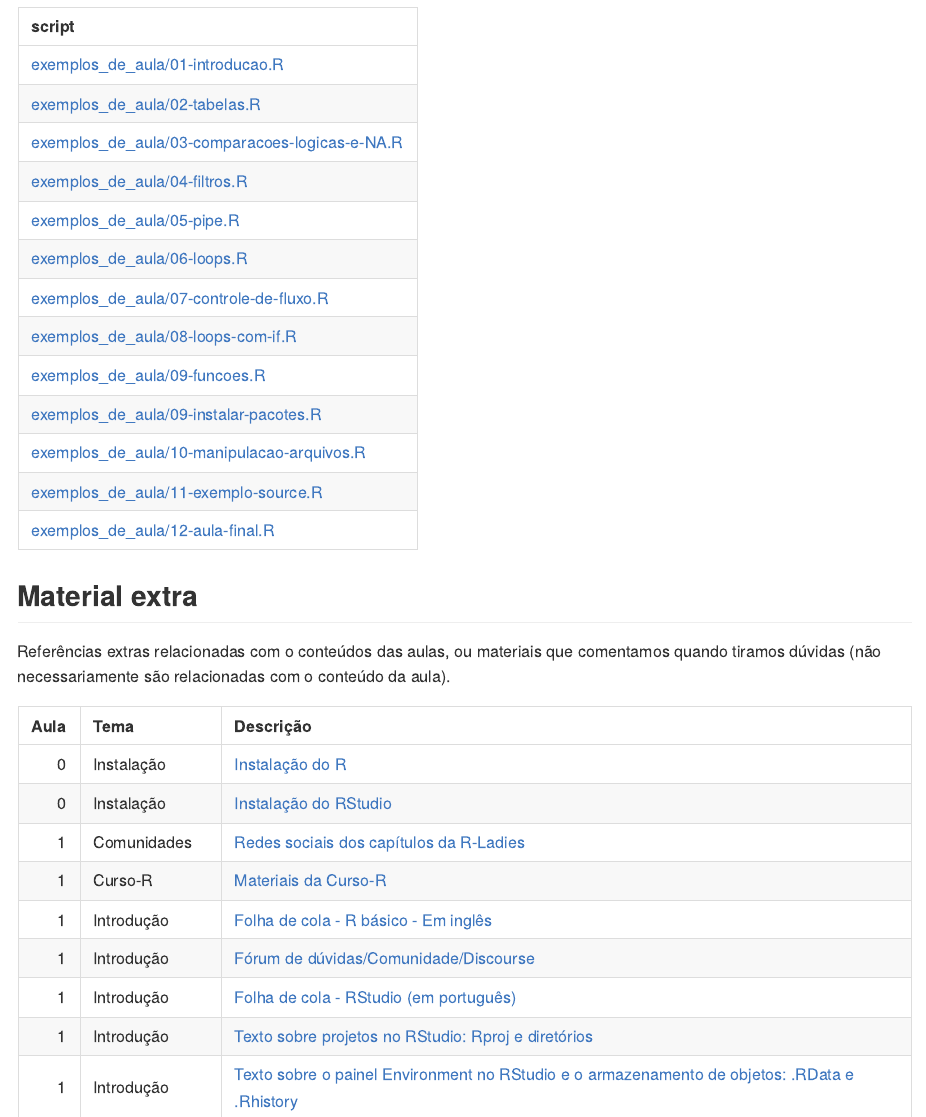
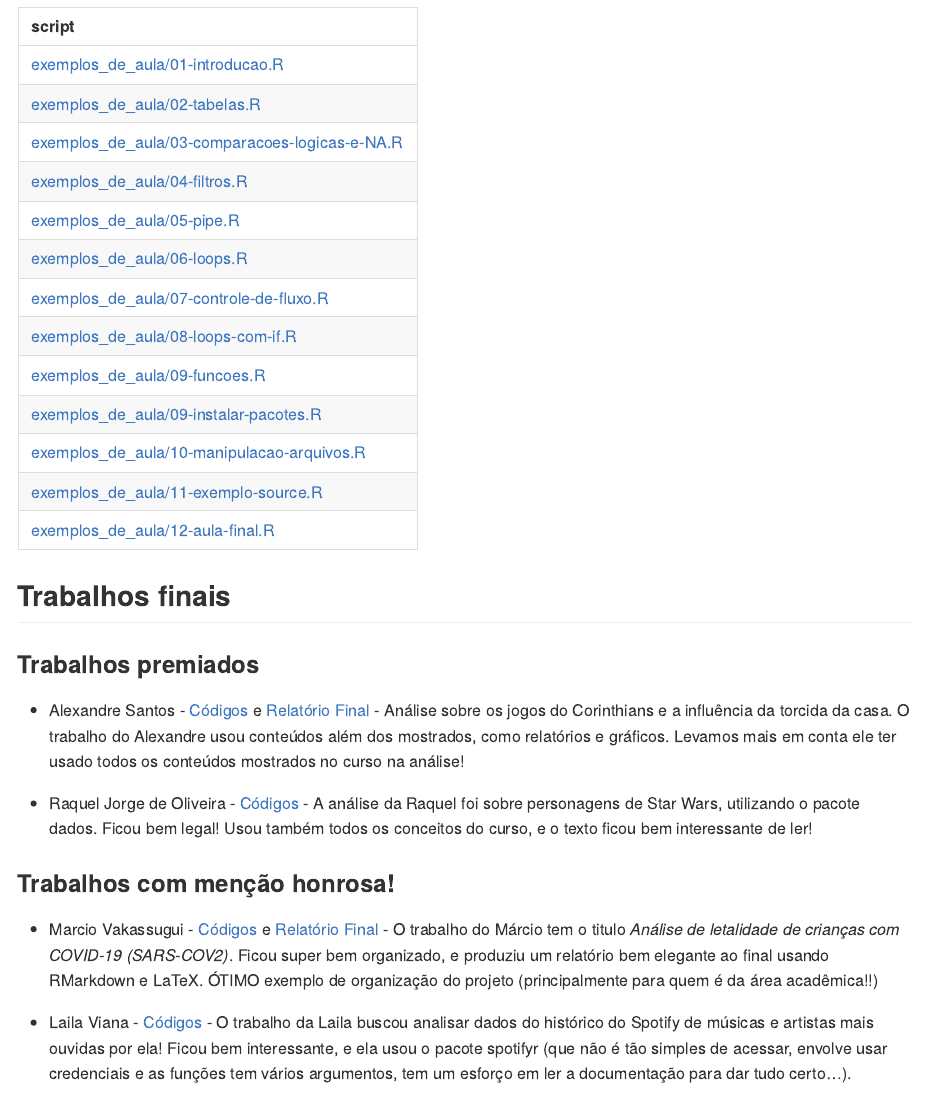
Before and after one commit to curso-r/202202-intro-programacao, an R Markdown document (README.Rmd): the page in a window 1100 px wide, from 910 px down. The pictures show the output file README.md that the author committed with the source, drawn offline in the style of GitHub.

Commit message:
adiciona trabalhos finais

````diff
--- a/README.Rmd
+++ b/README.Rmd
@@ -94,7 +94,14 @@ knitr::kable(
 ```
 
 
+## Trabalhos finais
+
+### Trabalhos premiados
+
+- Alexandre Santos - [Códigos](https://github.com/curso-r/202202-intro-programacao/tree/main/trabalhos_finais/Alexandre_Santos) e [Relatório Final](https://github.com/curso-r/202202-intro-programacao/blob/main/trabalhos_finais/Alexandre_Santos/A%20for%C3%A7a%20do%20povo.pdf) - Análise sobre os jogos do Corinthians e a influência da torcida da casa. O trabalho do Alexandre usou conteúdos além dos mostrados, como relatórios e gráficos. Levamos mais em conta ele ter usado todos os conteúdos mostrados no curso na análise!
+
+- Raquel Jorge de Oliveira - [Códigos](https://github.com/curso-r/202202-intro-programacao/tree/main/trabalhos_finais/Raquel_Jorge_de_Oliveira) - A análise da Raquel  foi sobre personagens de Star Wars, utilizando o pacote dados. Ficou bem legal! Usou também todos os conceitos do curso, e o texto ficou bem interessante de ler!
 
 
+### Trabalhos com menção honrosa!
 
-```{r eval=FALSE, include=FALSE}
@@ -107 +108 @@ knitr::kable(
-#     "https://github.com/curso-r/",
+- Marcio Vakassugui - [Códigos](https://github.com/curso-r/202202-intro-programacao/tree/main/trabalhos_finais/Marcio_Vakassugui) e [Relatório Final](https://github.com/curso-r/202202-intro-programacao/blob/main/trabalhos_finais/Marcio_Vakassugui/manuscrito/trabalho_curso_r.pdf) -  O trabalho do Márcio tem o titulo *Análise de letalidade de crianças com COVID-19 (SARS-COV2)*. Ficou super bem organizado, e produziu um relatório bem elegante ao final usando RMarkdown e LaTeX. ÓTIMO exemplo de organização do projeto (principalmente para quem é da área acadêmica!!)
@@ -117,5 +109,6 @@ knitr::kable(
 
 
+-  Laila Viana - [Códigos](https://github.com/curso-r/202202-intro-programacao/tree/main/trabalhos_finais/Laila_Viana) - O trabalho da Laila buscou analisar dados do histórico do Spotify de músicas e artistas mais ouvidas por ela!  Ficou bem interessante, e ela usou o pacote spotifyr (que não é tão simples de acessar, envolve usar credenciais e as funções tem vários argumentos, tem um esforço em ler a documentação para dar tudo certo...).
 
 ## Material extra
 
````
Also changed, not shown: README.md, README.Rmd (15 more changed lines).
